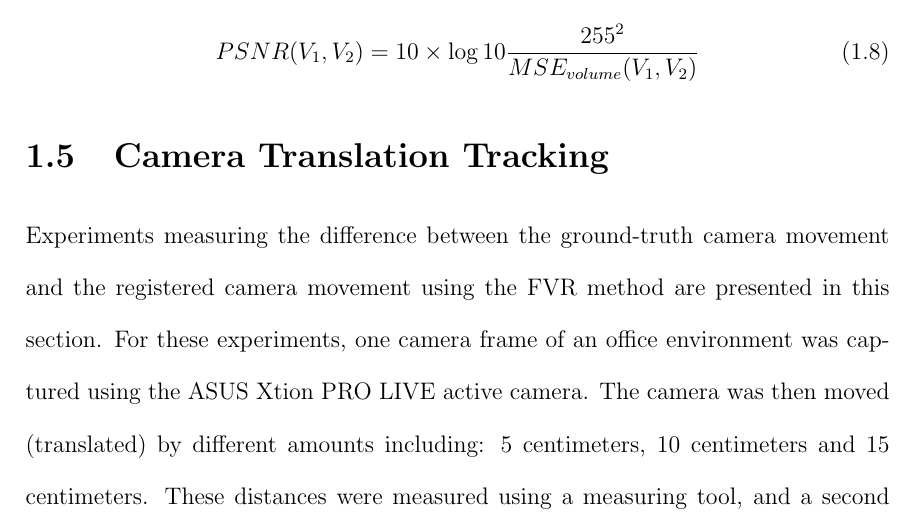
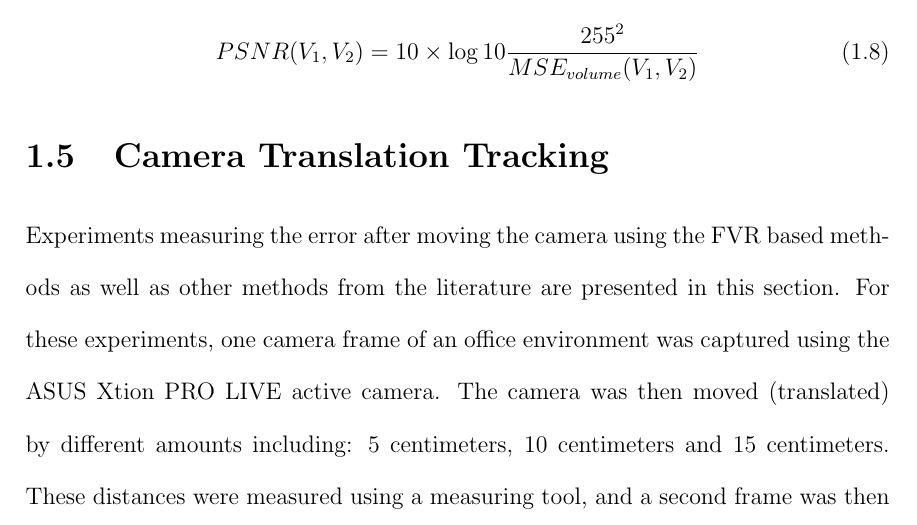
Before and after one commit to lukes611/phdThesis, a LaTeX thesis (thesis/phdThesis.tex, which reads thesis/chapters/Experiments/FVR/BasicTracking.tex): part of page 18 of 56, cut so that both start at the same text. Compiled offline with pdfLaTeX.

Commit message:
changing the basic-tracking section

```diff
--- a/thesis/chapters/Experiments/FVR/BasicTracking.tex
+++ b/thesis/chapters/Experiments/FVR/BasicTracking.tex
@@ -1,7 +1,7 @@
 \section{Camera Translation Tracking}
 \label{Sec:CamTransTrackExp}
 
-Experiments measuring the difference between the ground-truth camera movement and the registered camera movement using the FVR method are presented in this section. For these experiments, one camera frame of an office environment was captured using the ASUS Xtion PRO LIVE active camera. The camera was then moved (translated) by different amounts including: 5 centimeters, 10 centimeters and 15 centimeters. These distances were measured using a measuring tool, and a second frame was then captured. The FVR method was used to register both frames in order to measure the camera location separation between the frames. \\
+Experiments measuring the error after moving the camera using the FVR based methods as well as other methods from the literature are presented in this section. For these experiments, one camera frame of an office environment was captured using the ASUS Xtion PRO LIVE active camera. The camera was then moved (translated) by different amounts including: 5 centimeters, 10 centimeters and 15 centimeters. These distances were measured using a measuring tool, and a second frame was then captured. The FVR method was used to register both frames in order to measure the camera location separation between the frames. \\
 
 Different levels of noise were added to both frames prior to 3D registration in order to measure the FVR registration method's ability to register frames with large amounts of noise. The Signal to Noise Ratio (SNR) metric is used to describe the noise added to both captured frames, prior to any registration. This noise effects any registration method's ability to accurately estimate the transformation separating two sets of data. A noise range value of $x$\% means random noise was added in the range [$\frac{-x}{2}$, $\frac{x}{2}$]. Camera registration error is measured in both centimetres (cm) and voxel error (the error in the phase correlation volume without taking into account the effects of quantization). Table \ref{table:trans} shows the results of these tests, they illustrate the FVR's robustness to noise whilst registering frames which are captured during different camera translation intervals. \\
 
```
